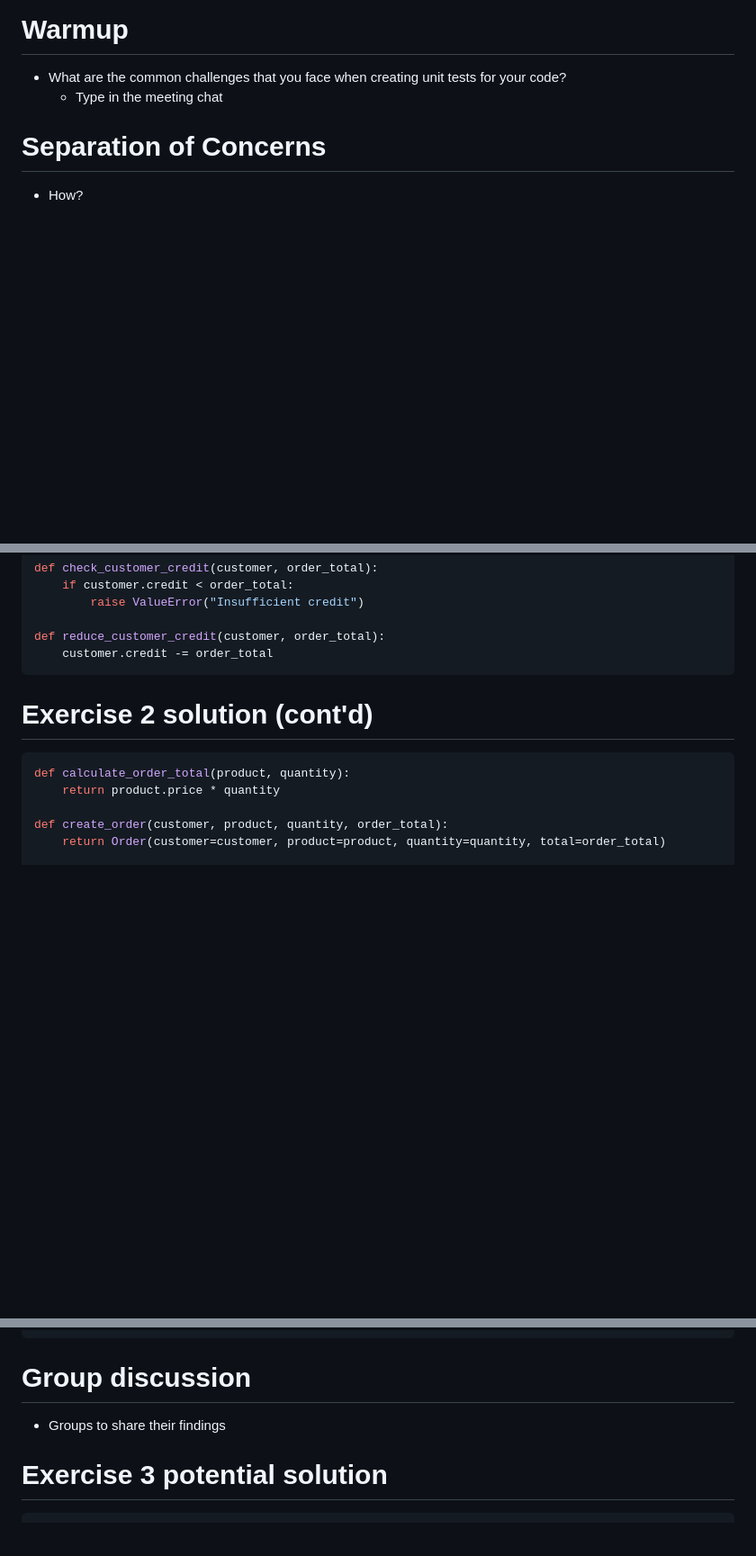
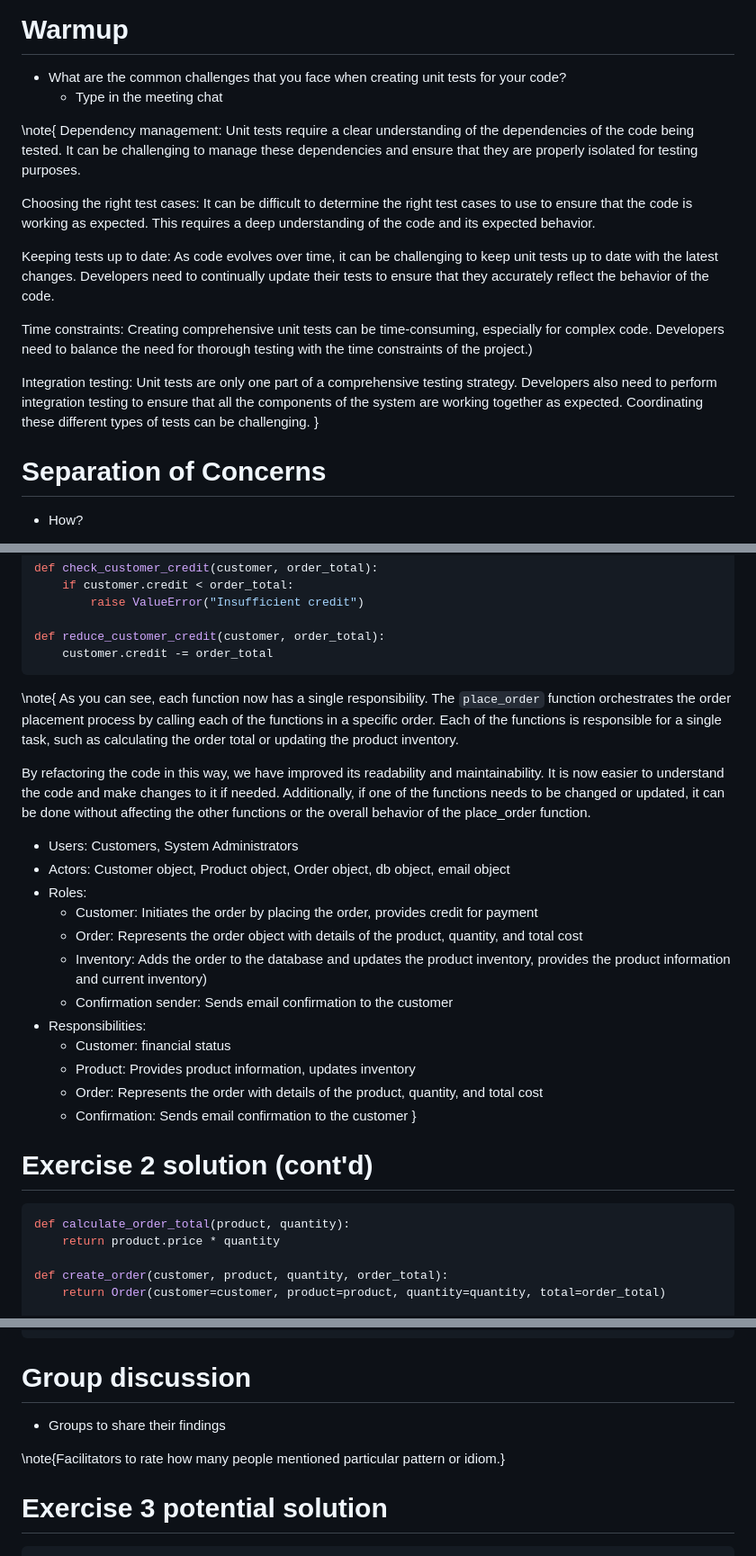
Before and after one commit to Coding-Cuddles/slides, a Markdown page: solid/02-srp.md, 3 parts joined by grey strips. Shown at 90% size. Drawn GitHub-style; blank space fills up the shorter version.

````diff
--- a/solid/02-srp.md
+++ b/solid/02-srp.md
@@ -78,11 +76,30 @@ Timing for chapters in the downloaded version of the video.
 * What are the common challenges that you face when creating unit tests for your code?
     * Type in the meeting chat
 
-[//]: # (Dependency management: Unit tests require a clear understanding of the dependencies of the code being tested. It can be challenging to manage these dependencies and ensure that they are properly isolated for testing purposes.)
-[//]: # (Choosing the right test cases: It can be difficult to determine the right test cases to use to ensure that the code is working as expected. This requires a deep understanding of the code and its expected behavior.)
-[//]: # (Keeping tests up to date: As code evolves over time, it can be challenging to keep unit tests up to date with the latest changes. Developers need to continually update their tests to ensure that they accurately reflect the behavior of the code.)
-[//]: # (Time constraints: Creating comprehensive unit tests can be time-consuming, especially for complex code. Developers need to balance the need for thorough testing with the time constraints of the project.)
-[//]: # (Integration testing: Unit tests are only one part of a comprehensive testing strategy. Developers also need to perform integration testing to ensure that all the components of the system are working together as expected. Coordinating these different types of tests can be challenging.)
+\note{
+  Dependency management: Unit tests require a clear understanding of the
+  dependencies of the code being tested. It can be challenging to manage these
+  dependencies and ensure that they are properly isolated for testing
+  purposes.
+
+  Choosing the right test cases: It can be difficult to determine the right
+  test cases to use to ensure that the code is working as expected. This
+  requires a deep understanding of the code and its expected behavior.
+
+  Keeping tests up to date: As code evolves over time, it can be challenging to
+  keep unit tests up to date with the latest changes. Developers need to
+  continually update their tests to ensure that they accurately reflect the
+  behavior of the code.
+
+  Time constraints: Creating comprehensive unit tests can be time-consuming,
+  especially for complex code. Developers need to balance the need for thorough
+  testing with the time constraints of the project.)
+
+  Integration testing: Unit tests are only one part of a comprehensive testing
+  strategy. Developers also need to perform integration testing to ensure that
+  all the components of the system are working together as expected.
+  Coordinating these different types of tests can be challenging.
+}
 
 # Separation of Concerns
 * How?
@@ -233,4 +269,35 @@ def reduce_customer_credit(customer, order_total):
 
+\note{
+  As you can see, each function now has a single responsibility. The
+  `place_order` function orchestrates the order placement process by calling
+  each of the functions in a specific order. Each of the functions is
+  responsible for a single task, such as calculating the order total or
+  updating the product inventory.
+
+  By refactoring the code in this way, we have improved its readability and
+  maintainability. It is now easier to understand the code and make changes to
+  it if needed. Additionally, if one of the functions needs to be changed or
+  updated, it can be done without affecting the other functions or the overall
+  behavior of the place_order function.
+
+  * Users: Customers, System Administrators
+  * Actors: Customer object, Product object, Order object, db object, email
+    object
+  * Roles:
+      * Customer: Initiates the order by placing the order, provides credit
+        for payment
+      * Order: Represents the order object with details of the product,
+        quantity, and total cost
+      * Inventory: Adds the order to the database and updates the product
+        inventory, provides the product information and current inventory)
+      * Confirmation sender: Sends email confirmation to the customer
+  * Responsibilities:
+      * Customer: financial status
+      * Product: Provides product information, updates inventory
+      * Order: Represents the order with details of the product, quantity,
+        and total cost
+      * Confirmation: Sends email confirmation to the customer
+}
 
 # Exercise 2 solution (cont'd)
 
@@ -278,10 +344,11 @@ class Car:
 ```
 
 # Group discussion
+
 * Groups to share their findings
 
-[//]: # (Facilitators to rate how many people mentioned particular pattern/idiom)
-
+\note{Facilitators to rate how many people mentioned particular pattern or
+idiom.}
 
 # Exercise 3 potential solution
 
````
Also changed, not shown: other parts of solid/02-srp.md (+89 -70 lines).
